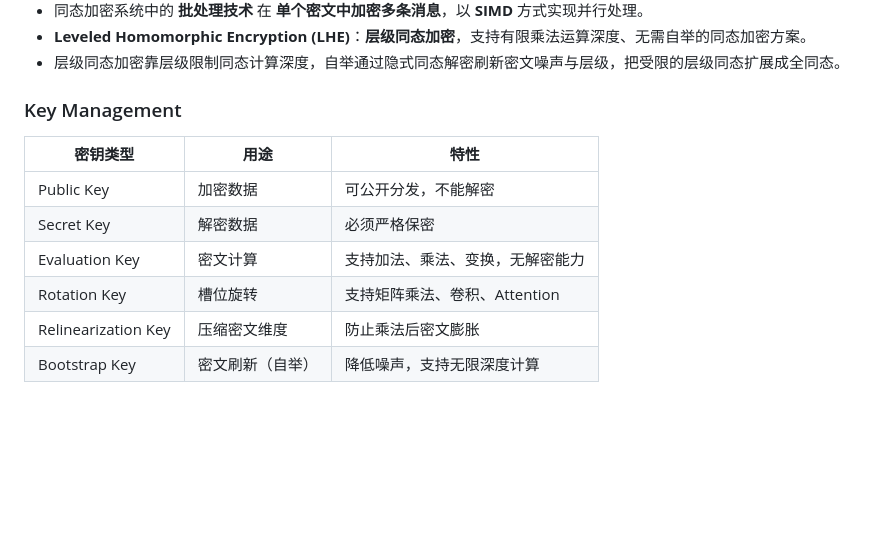
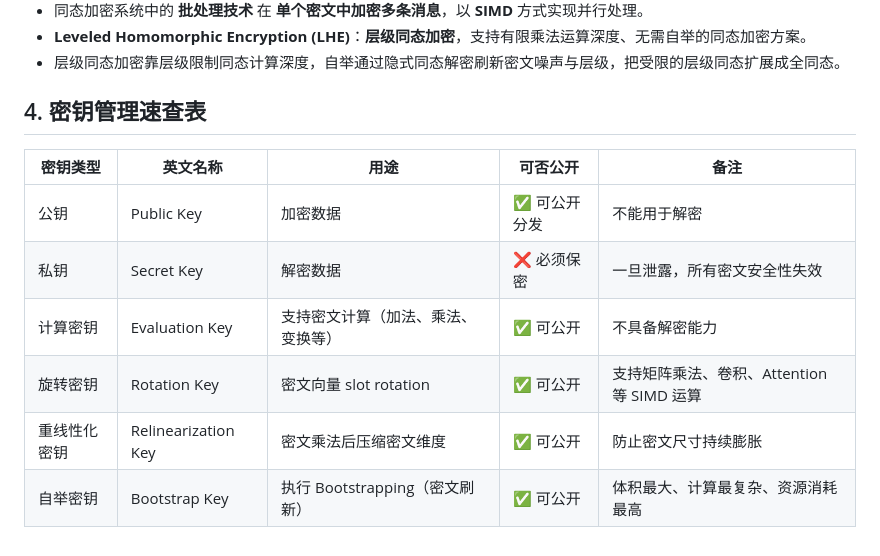
Before and after one commit to siponline/siponline.github.io, a Markdown page: posts/ckks-learning.md, the part around the change. Drawn GitHub-style; blank space fills up the shorter version.

```diff
--- a/posts/ckks-learning.md
+++ b/posts/ckks-learning.md
@@ -176,13 +176,13 @@ $c' = \left\lfloor \frac{q_{e'}}{q_e} c \right\rceil \pmod{q_{e'}}$
 - **Leveled Homomorphic Encryption (LHE)**：**层级同态加密**，支持有限乘法运算深度、无需自举的同态加密方案。
 - 层级同态加密靠层级限制同态计算深度，自举通过隐式同态解密刷新密文噪声与层级，把受限的层级同态扩展成全同态。
 
-### Key Management
+## 4. 密钥管理速查表
 
-| 密钥类型 | 用途 | 特性 |
-|---------|------|------|
-| Public Key | 加密数据 | 可公开分发，不能解密 |
-| Secret Key | 解密数据 | 必须严格保密 |
-| Evaluation Key | 密文计算 | 支持加法、乘法、变换，无解密能力 |
-| Rotation Key | 槽位旋转 | 支持矩阵乘法、卷积、Attention |
-| Relinearization Key | 压缩密文维度 | 防止乘法后密文膨胀 |
-| Bootstrap Key | 密文刷新（自举） | 降低噪声，支持无限深度计算 |
+| 密钥类型     | 英文名称            | 用途                               | 可否公开     | 备注                                       |
+| ------------ | ------------------- | ---------------------------------- | ------------ | ------------------------------------------ |
+| 公钥         | Public Key          | 加密数据                           | ✅ 可公开分发 | 不能用于解密                               |
+| 私钥         | Secret Key          | 解密数据                           | ❌ 必须保密   | 一旦泄露，所有密文安全性失效               |
+| 计算密钥     | Evaluation Key      | 支持密文计算（加法、乘法、变换等） | ✅ 可公开     | 不具备解密能力                             |
+| 旋转密钥     | Rotation Key        | 密文向量 slot rotation             | ✅ 可公开     | 支持矩阵乘法、卷积、Attention 等 SIMD 运算 |
+| 重线性化密钥 | Relinearization Key | 密文乘法后压缩密文维度             | ✅ 可公开     | 防止密文尺寸持续膨胀                       |
+| 自举密钥     | Bootstrap Key       | 执行 Bootstrapping（密文刷新）     | ✅ 可公开     | 体积最大、计算最复杂、资源消耗最高         |
```
